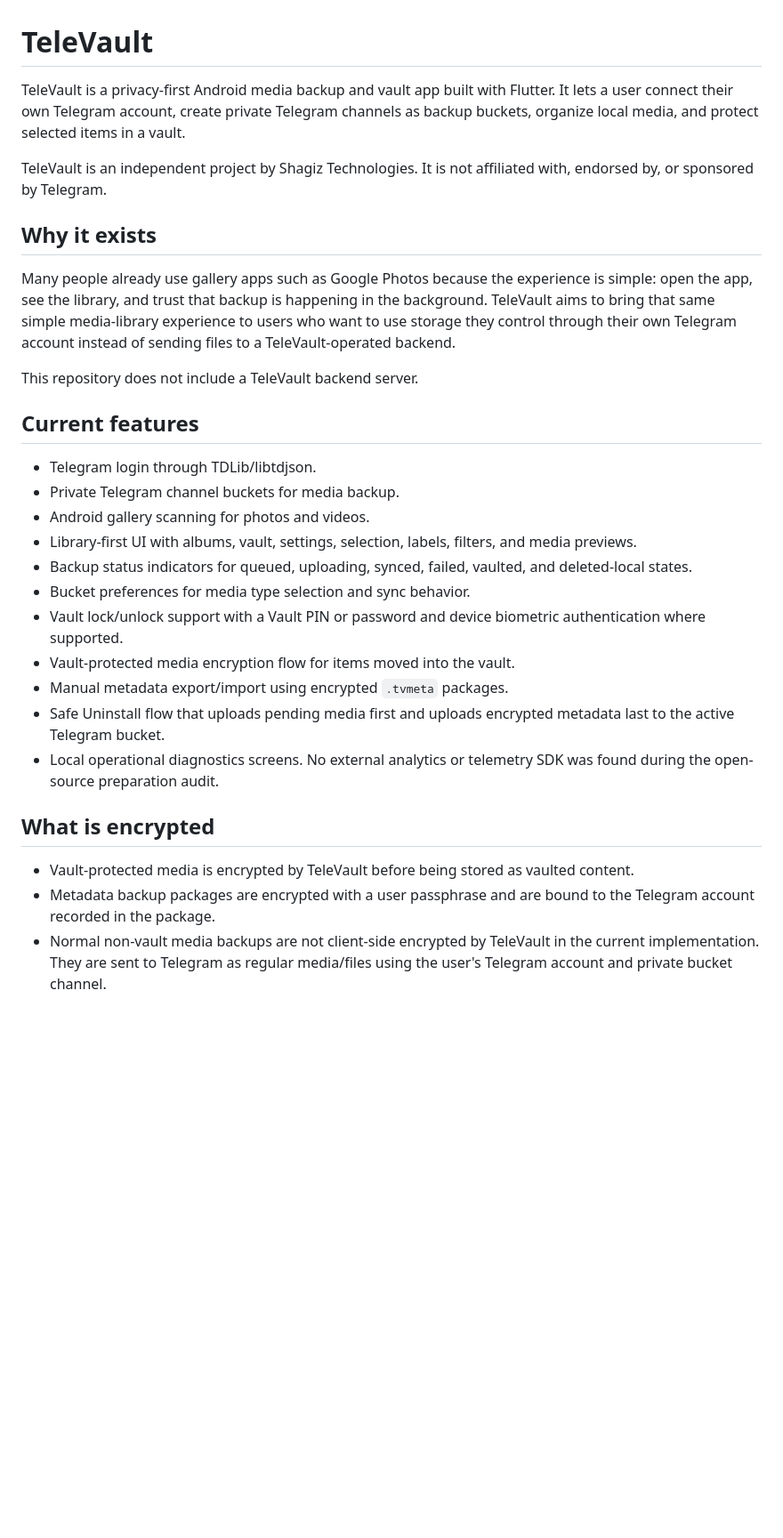
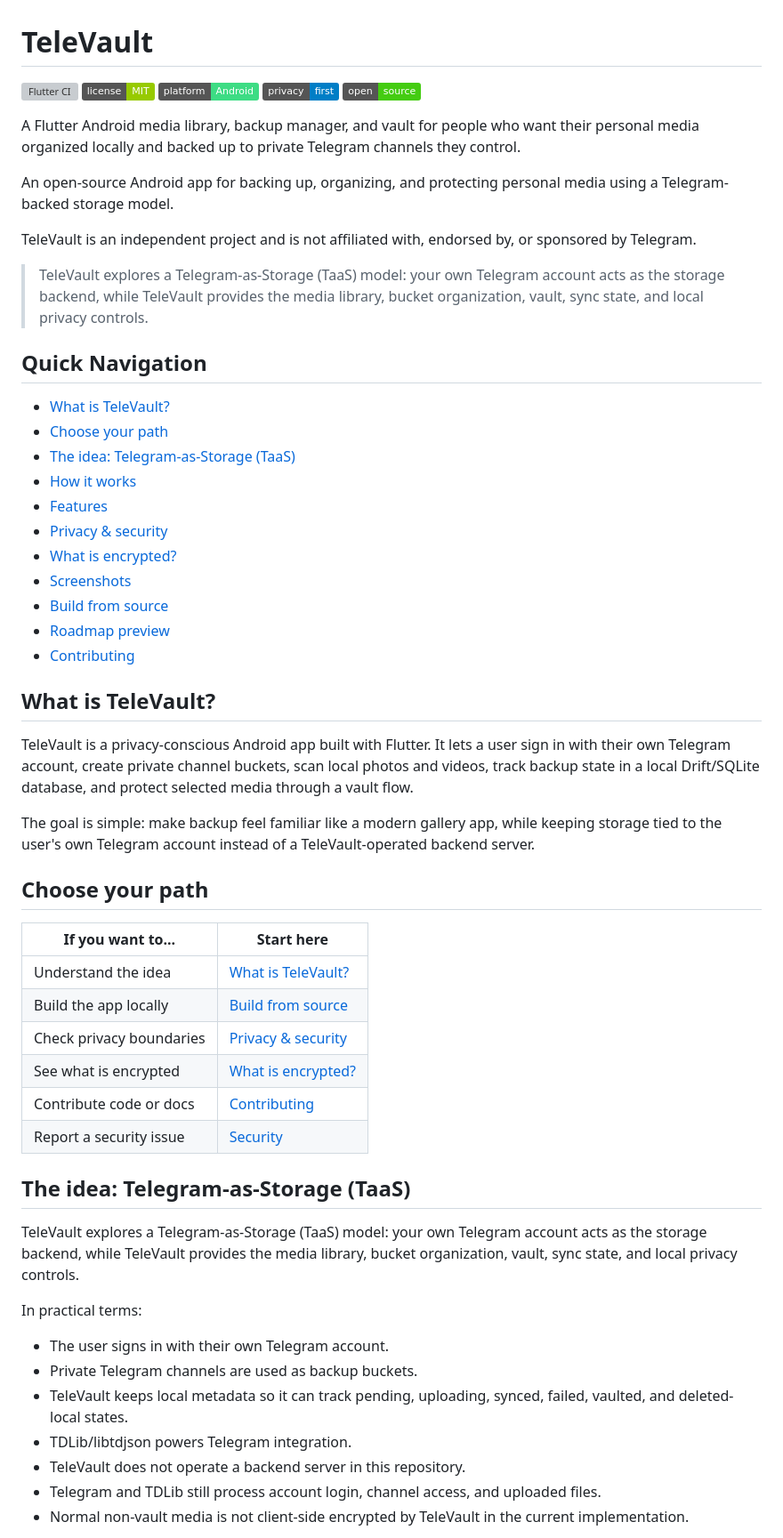
Before and after one commit to Shagiz-Technologies/televault, a Markdown page: README.md, the part around one of its changes. Shown at 89% size. GitHub-like rendering; badges without logos; blank space fills up the shorter version; grey boxes are pictures that could not be loaded.

Commit message:
Improve README structure and project storytelling

```diff
--- a/README.md
+++ b/README.md
@@ -1,31 +1,61 @@
 # TeleVault
 
-TeleVault is a privacy-first Android media backup and vault app built with Flutter. It lets a user connect their own Telegram account, create private Telegram channels as backup buckets, organize local media, and protect selected items in a vault.
+[![Flutter CI](https://github.com/Shagiz-Technologies/televault/actions/workflows/flutter-ci.yml/badge.svg)](https://github.com/Shagiz-Technologies/televault/actions/workflows/flutter-ci.yml)
+![License: MIT](https://img.shields.io/badge/license-MIT-green.svg)
+![Platform: Android](https://img.shields.io/badge/platform-Android-3DDC84.svg)
+![Privacy-first](https://img.shields.io/badge/privacy-first-blue.svg)
+![Open source](https://img.shields.io/badge/open-source-brightgreen.svg)
 
-TeleVault is an independent project by Shagiz Technologies. It is not affiliated with, endorsed by, or sponsored by Telegram.
+A Flutter Android media library, backup manager, and vault for people who want their personal media organized locally and backed up to private Telegram channels they control.
 
-## Why it exists
+An open-source Android app for backing up, organizing, and protecting personal media using a Telegram-backed storage model.
 
-Many people already use gallery apps such as Google Photos because the experience is simple: open the app, see the library, and trust that backup is happening in the background. TeleVault aims to bring that same simple media-library experience to users who want to use storage they control through their own Telegram account instead of sending files to a TeleVault-operated backend.
+TeleVault is an independent project and is not affiliated with, endorsed by, or sponsored by Telegram.
 
-This repository does not include a TeleVault backend server.
+> TeleVault explores a Telegram-as-Storage (TaaS) model: your own Telegram account acts as the storage backend, while TeleVault provides the media library, bucket organization, vault, sync state, and local privacy controls.
 
-## Current features
+## Quick Navigation
 
-- Telegram login through TDLib/libtdjson.
-- Private Telegram channel buckets for media backup.
-- Android gallery scanning for photos and videos.
-- Library-first UI with albums, vault, settings, selection, labels, filters, and media previews.
-- Backup status indicators for queued, uploading, synced, failed, vaulted, and deleted-local states.
-- Bucket preferences for media type selection and sync behavior.
-- Vault lock/unlock support with a Vault PIN or password and device biometric authentication where supported.
-- Vault-protected media encryption flow for items moved into the vault.
-- Manual metadata export/import using encrypted `.tvmeta` packages.
-- Safe Uninstall flow that uploads pending media first and uploads encrypted metadata last to the active Telegram bucket.
-- Local operational diagnostics screens. No external analytics or telemetry SDK was found during the open-source preparation audit.
+- [What is TeleVault?](#what-is-televault)
+- [Choose your path](#choose-your-path)
+- [The idea: Telegram-as-Storage (TaaS)](#the-idea-telegram-as-storage-taas)
+- [How it works](#how-it-works)
+- [Features](#features)
+- [Privacy & security](#privacy--security)
+- [What is encrypted?](#what-is-encrypted)
+- [Screenshots](#screenshots)
+- [Build from source](#build-from-source)
+- [Roadmap preview](#roadmap-preview)
+- [Contributing](#contributing)
 
-## What is encrypted
+## What is TeleVault?
 
-- Vault-protected media is encrypted by TeleVault before being stored as vaulted content.
-- Metadata backup packages are encrypted with a user passphrase and are bound to the Telegram account recorded in the package.
-- Normal non-vault media backups are not client-side encrypted by TeleVault in the current implementation. They are sent to Telegram as regular media/files using the user's Telegram account and private bucket channel.
+TeleVault is a privacy-conscious Android app built with Flutter. It lets a user sign in with their own Telegram account, create private channel buckets, scan local photos and videos, track backup state in a local Drift/SQLite database, and protect selected media through a vault flow.
+
+The goal is simple: make backup feel familiar like a modern gallery app, while keeping storage tied to the user's own Telegram account instead of a TeleVault-operated backend server.
+
+## Choose your path
+
+| If you want to... | Start here |
+| --- | --- |
+| Understand the idea | [What is TeleVault?](#what-is-televault) |
+| Build the app locally | [Build from source](#build-from-source) |
+| Check privacy boundaries | [Privacy & security](#privacy--security) |
+| See what is encrypted | [What is encrypted?](#what-is-encrypted) |
+| Contribute code or docs | [Contributing](#contributing) |
+| Report a security issue | [Security](#security) |
+
+## The idea: Telegram-as-Storage (TaaS)
+
+TeleVault explores a Telegram-as-Storage (TaaS) model: your own Telegram account acts as the storage backend, while TeleVault provides the media library, bucket organization, vault, sync state, and local privacy controls.
+
+In practical terms:
+
+- The user signs in with their own Telegram account.
+- Private Telegram channels are used as backup buckets.
+- TeleVault keeps local metadata so it can track pending, uploading, synced, failed, vaulted, and deleted-local states.
+- TDLib/libtdjson powers Telegram integration.
+- TeleVault does not operate a backend server in this repository.
+- Telegram and TDLib still process account login, channel access, and uploaded files.
+- Normal non-vault media is not client-side encrypted by TeleVault in the current implementation.
+
```
Also changed, not shown: other parts of README.md (+136 -29 lines).
